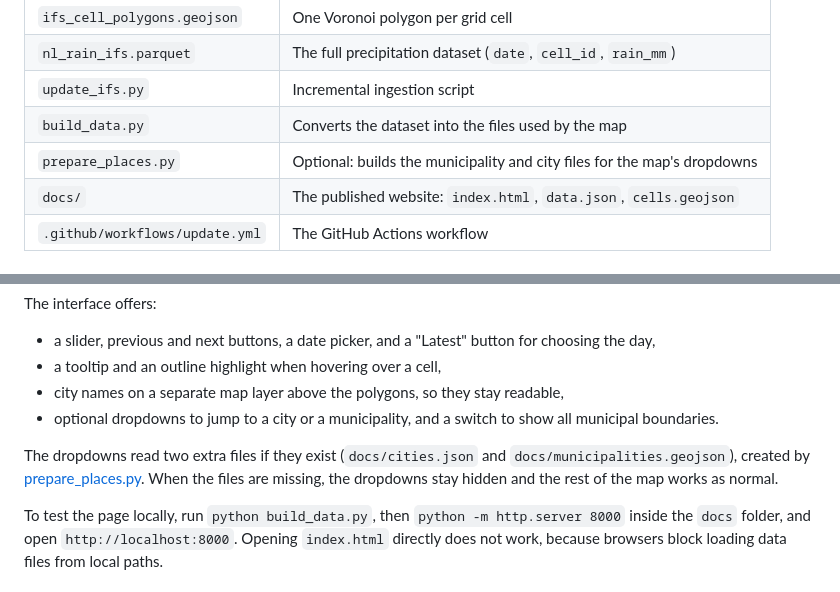
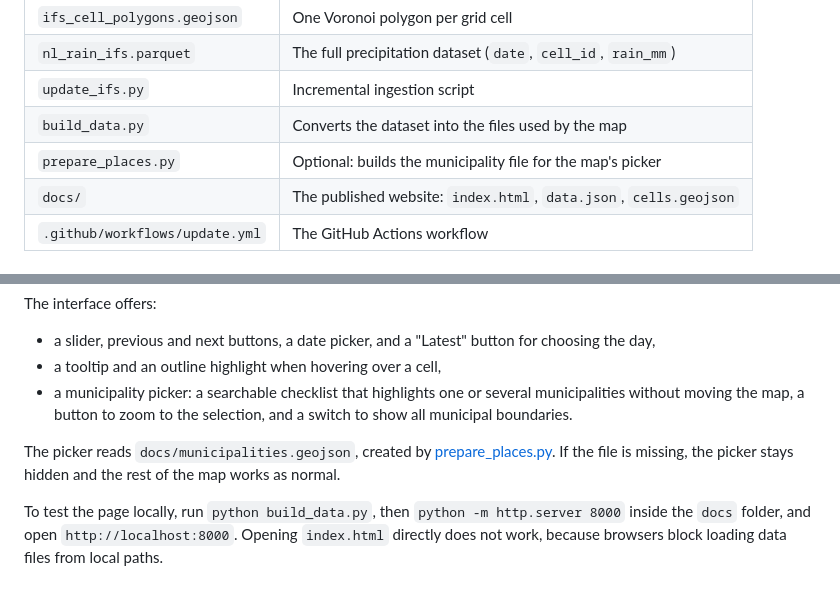
Before and after one commit to zakattack-s/Dutch-precipitation-data-pipeline, a Markdown page: Dutch-precipitation-data-pipeline/Readme.md, 2 parts joined by grey strips. Rendered like a GitHub page.

Commit message:
Clarify municipality file usage and map features
Updated the description of the municipality file and modified the features of the map interface.

```diff
--- a/Dutch-precipitation-data-pipeline/Readme.md
+++ b/Dutch-precipitation-data-pipeline/Readme.md
@@ -18,7 +18,7 @@ The precipitation data comes from the **ECMWF IFS model** (about 8 km grid cells
 | `nl_rain_ifs.parquet` | The full precipitation dataset (`date`, `cell_id`, `rain_mm`) |
 | `update_ifs.py` | Incremental ingestion script |
 | `build_data.py` | Converts the dataset into the files used by the map |
-| `prepare_places.py` | Optional: builds the municipality and city files for the map's dropdowns |
+| `prepare_places.py` | Optional: builds the municipality file for the map's picker |
 | `docs/` | The published website: `index.html`, `data.json`, `cells.geojson` |
 | `.github/workflows/update.yml` | The GitHub Actions workflow |
 
@@ -135,10 +135,9 @@ The interface offers:
 
 - a slider, previous and next buttons, a date picker, and a "Latest" button for choosing the day,
 - a tooltip and an outline highlight when hovering over a cell,
-- city names on a separate map layer above the polygons, so they stay readable,
-- optional dropdowns to jump to a city or a municipality, and a switch to show all municipal boundaries.
+- a municipality picker: a searchable checklist that highlights one or several municipalities without moving the map, a button to zoom to the selection, and a switch to show all municipal boundaries.
 
-The dropdowns read two extra files if they exist (`docs/cities.json` and `docs/municipalities.geojson`), created by [prepare_places.py](prepare_places.py). When the files are missing, the dropdowns stay hidden and the rest of the map works as normal.
+The picker reads `docs/municipalities.geojson`, created by [prepare_places.py](prepare_places.py). If the file is missing, the picker stays hidden and the rest of the map works as normal.
 
 To test the page locally, run `python build_data.py`, then `python -m http.server 8000` inside the `docs` folder, and open `http://localhost:8000`. Opening `index.html` directly does not work, because browsers block loading data files from local paths.
 
```
